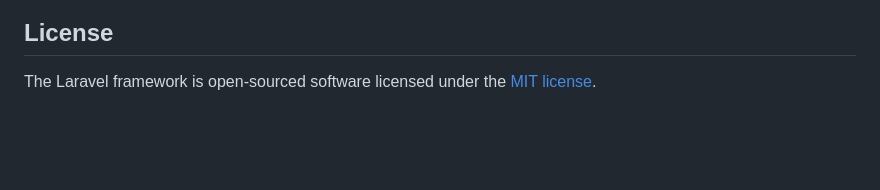
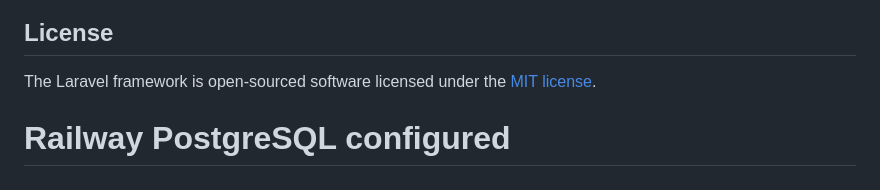
Before and after one commit to biodunprinceps/TheGoodBeaconNewsOutlet, a Markdown page: README.md, the part around the change. GitHub-like rendering; blank space fills up the shorter version.

Commit message:
Trigger Railway redeploy with PostgreSQL

```diff
--- a/README.md
+++ b/README.md
@@ -57,3 +57,4 @@ If you discover a security vulnerability within Laravel, please send an e-mail t
 ## License
 
 The Laravel framework is open-sourced software licensed under the [MIT license](https://opensource.org/licenses/MIT).
+# Railway PostgreSQL configured
```
